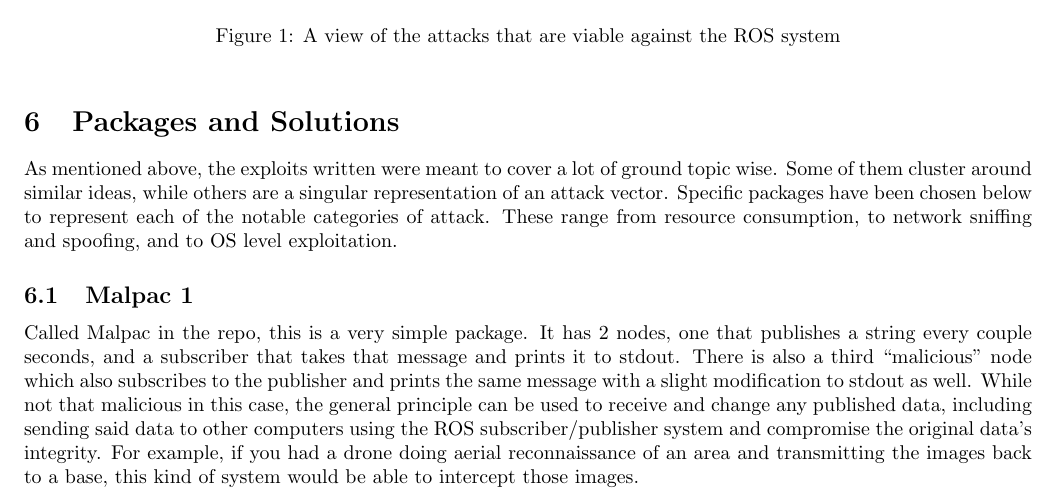
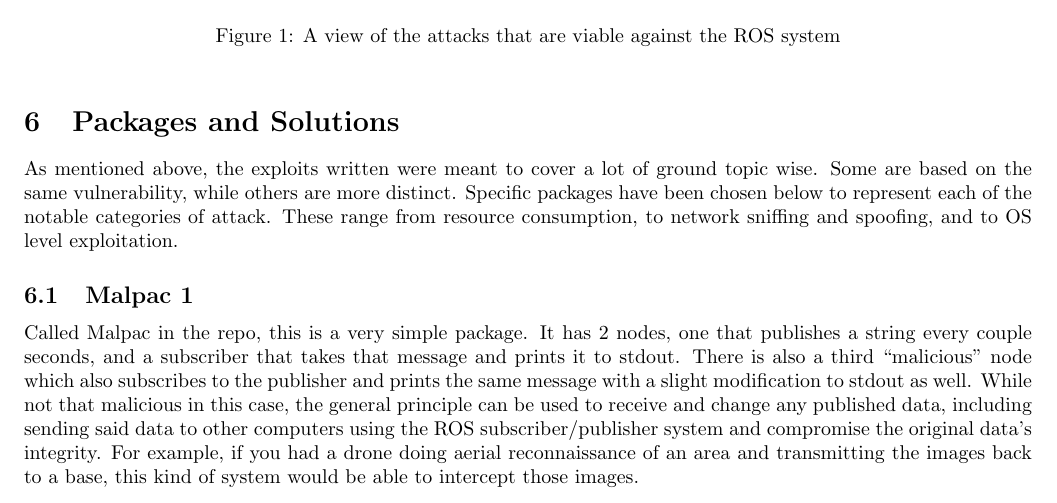
Before and after one commit to giacoppd/Security-For-Robotics, a LaTeX paper (docs/whitepaper/whitepaper.tex): part of page 4 of 8, cut so that both start at the same text. Compiled offline with pdfLaTeX.

Commit message:
Wording 173

```diff
--- a/docs/whitepaper/whitepaper.tex
+++ b/docs/whitepaper/whitepaper.tex
@@ -170,7 +170,7 @@ Not every area from the threat model was successful, some were not possible to b
 
 \section{Packages and Solutions}
 As mentioned above, the exploits written were meant to cover a lot of ground topic wise.
-Some of them cluster around similar ideas, while others are a singular representation of an attack vector.
+Some are based on the same vulnerability, while others are more distinct.
 Specific packages have been chosen below to represent each of the notable categories of attack.
 These range from resource consumption, to network sniffing and spoofing, and to OS level exploitation.
 
```
